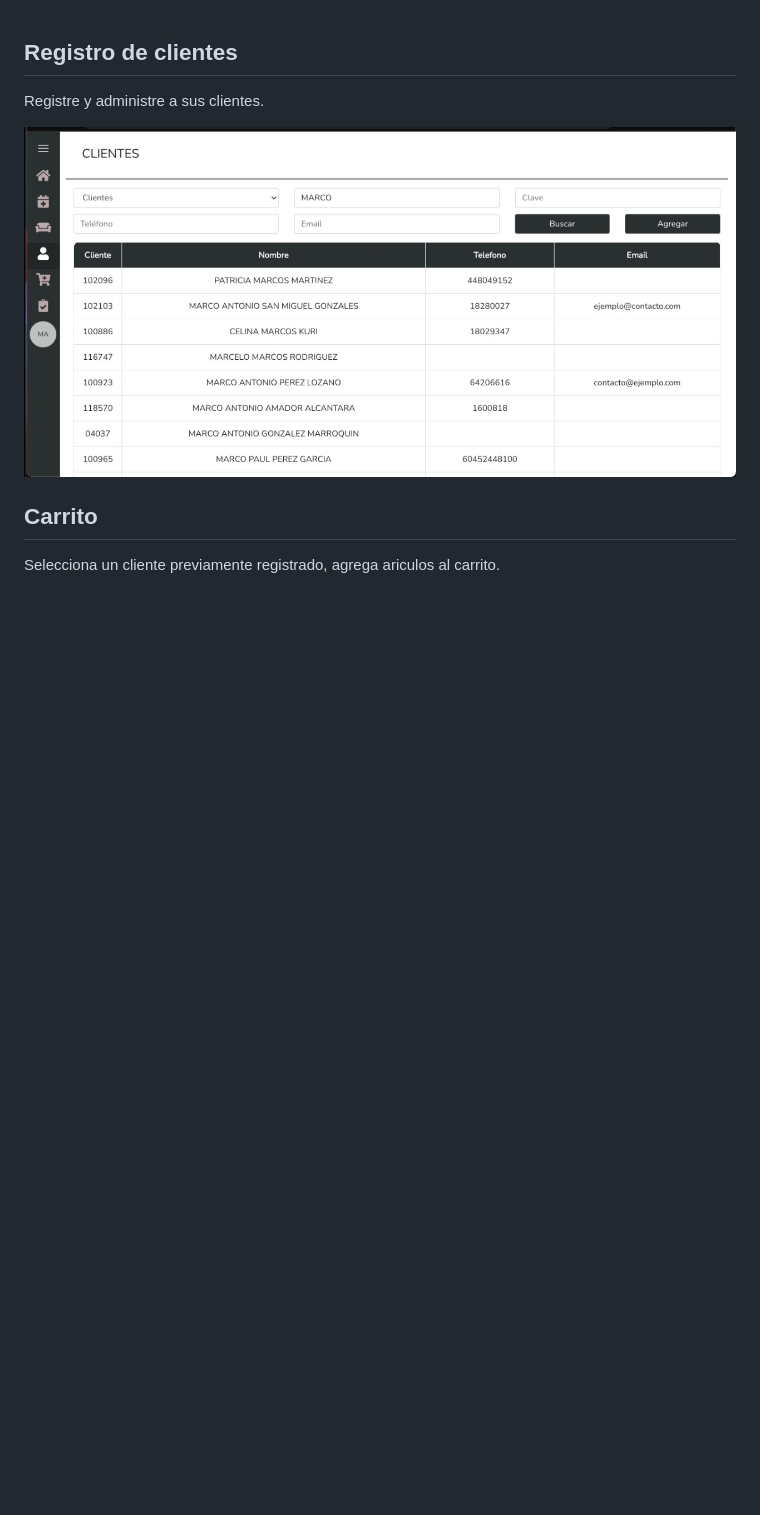
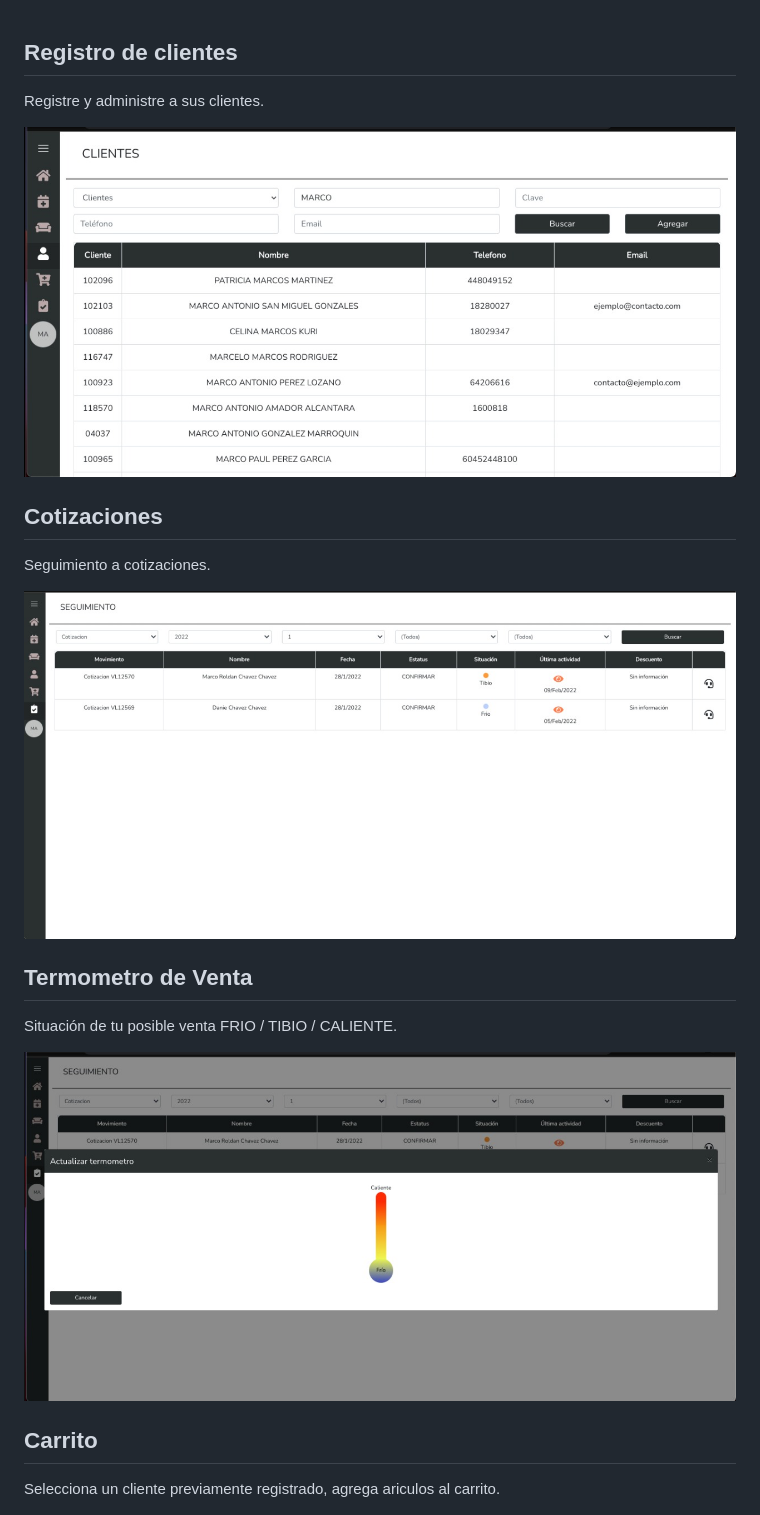
Before and after one commit to muroldanr/VENDEDORES_REACT, a Markdown page: README.md, the part around the change printed below. GitHub-like rendering; pictures changed too: public/cotizaciones.jpeg (added), public/termometro.jpeg (added); blank space fills up the shorter version.

```diff
--- a/README.md
+++ b/README.md
@@ -3,6 +3,19 @@
 Registre y administre a sus clientes.
 
 ![CHEESE!](public/clientes.jpeg)
+
+## Cotizaciones
+
+Seguimiento a cotizaciones.
+
+![CHEESE!](public/cotizaciones.jpeg)
+
+
+## Termometro de Venta
+
+Situación de tu posible venta FRIO / TIBIO / CALIENTE.
+
+![CHEESE!](public/termometro.jpeg)
 
 
 
```
Also changed, not shown: other parts of README.md (+6 -0 lines), public/comunicacion.jpeg (added).
